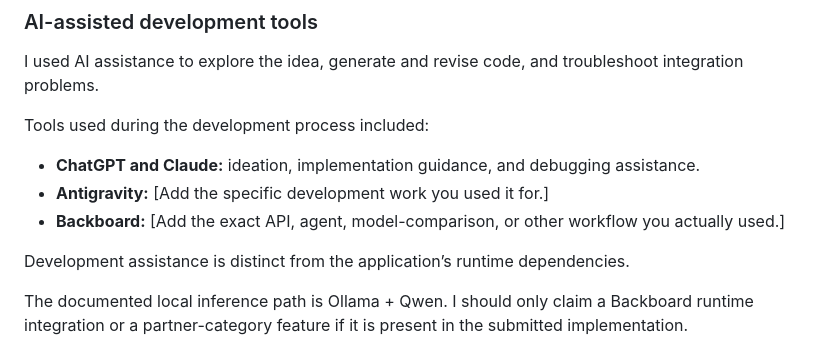
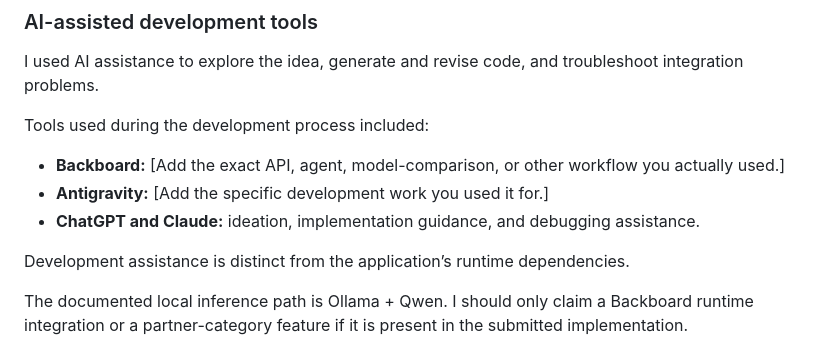
Before and after one commit to sushanshetty2601-pixel/LegerFriend, a Markdown page: README.md, the part around the change. GitHub-like rendering.

```diff
--- a/README.md
+++ b/README.md
@@ -187,9 +187,9 @@ I used AI assistance to explore the idea, generate and revise code, and troubles
 
 Tools used during the development process included:
 
+- **Backboard:** [Add the exact API, agent, model-comparison, or other workflow you actually used.]
+- **Antigravity:** [Add the specific development work you used it for.]
 - **ChatGPT and Claude:** ideation, implementation guidance, and debugging assistance.
-- **Antigravity:** [Add the specific development work you used it for.]
-- **Backboard:** [Add the exact API, agent, model-comparison, or other workflow you actually used.]
 
 Development assistance is distinct from the application’s runtime dependencies.
 
```
